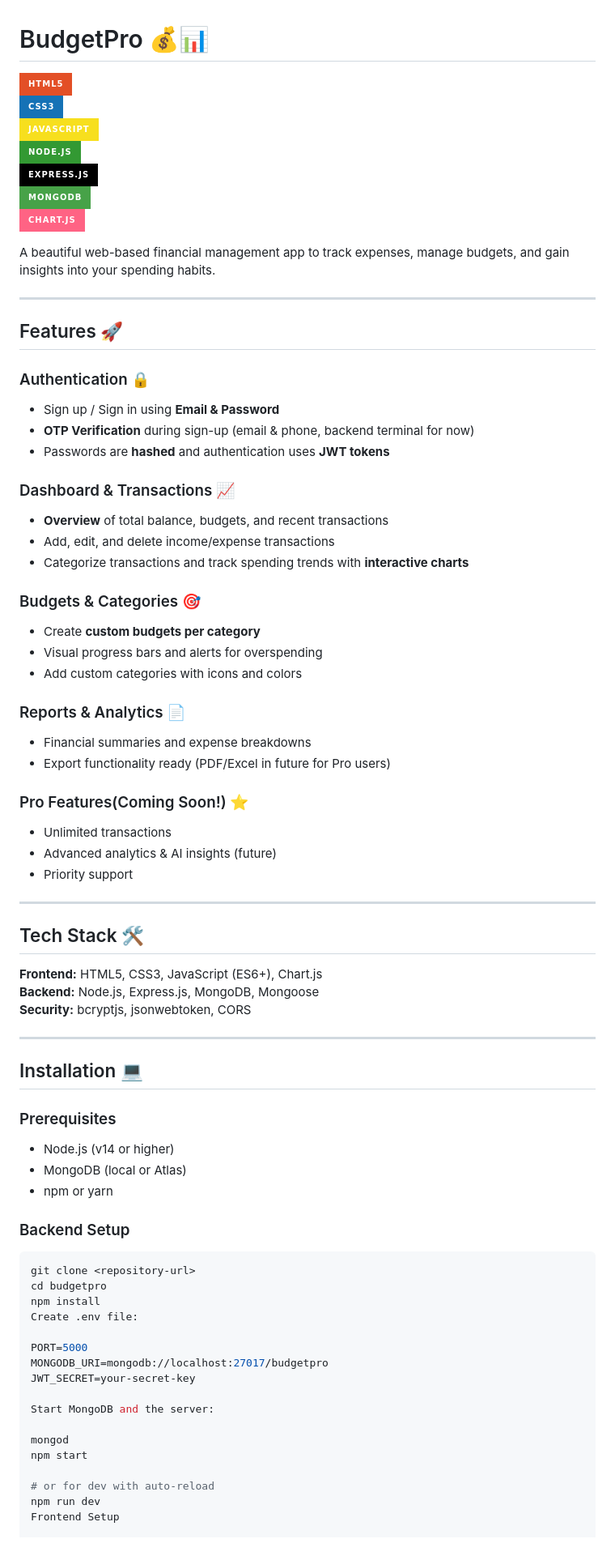
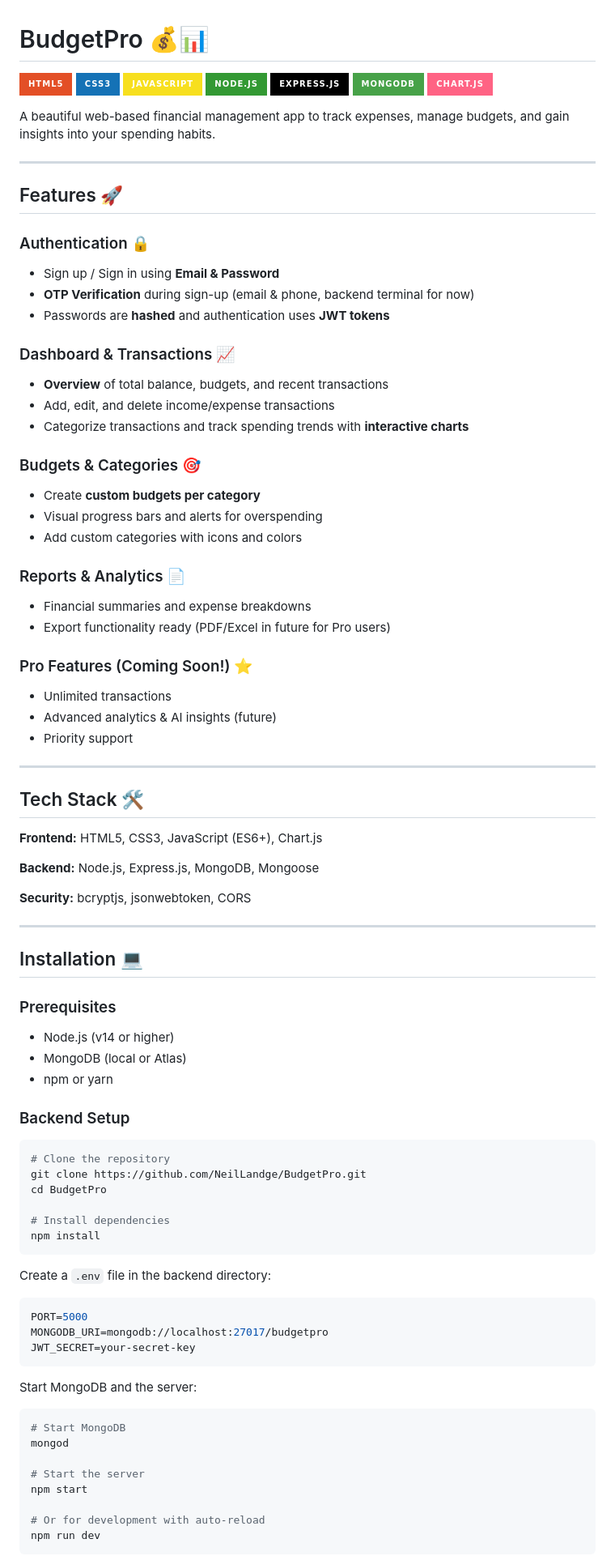
Before and after one commit to NeilLandge/BudgetPro, a Markdown page: README.md, the part around the change printed below. Shown: that part at 81% size. Rendered like a GitHub page; badges without logos.

````diff
--- a/README.md
+++ b/README.md
@@ -1,12 +1,6 @@
 # BudgetPro 💰📊
 
-[![HTML5](https://img.shields.io/badge/HTML5-E34F26?style=for-the-badge&logo=html5&logoColor=white)](https://developer.mozilla.org/en-US/docs/Web/HTML)
-[![CSS3](https://img.shields.io/badge/CSS3-1572B6?style=for-the-badge&logo=css3&logoColor=white)](https://developer.mozilla.org/en-US/docs/Web/CSS)
-[![JavaScript](https://img.shields.io/badge/JavaScript-F7DF1E?style=for-the-badge&logo=javascript&logoColor=black)](https://developer.mozilla.org/en-US/docs/Web/JavaScript)
-[![Node.js](https://img.shields.io/badge/Node.js-339933?style=for-the-badge&logo=node.js&logoColor=white)](https://nodejs.org/)
-[![Express](https://img.shields.io/badge/Express.js-000000?style=for-the-badge&logo=express&logoColor=white)](https://expressjs.com/)
-[![MongoDB](https://img.shields.io/badge/MongoDB-47A248?style=for-the-badge&logo=mongodb&logoColor=white)](https://www.mongodb.com/)
-[![Chart.js](https://img.shields.io/badge/Chart.js-FF6384?style=for-the-badge&logo=chartdotjs&logoColor=white)](https://www.chartjs.org/)
+[![HTML5](https://img.shields.io/badge/HTML5-E34F26?style=for-the-badge&logo=html5&logoColor=white)](https://developer.mozilla.org/en-US/docs/Web/HTML) [![CSS3](https://img.shields.io/badge/CSS3-1572B6?style=for-the-badge&logo=css3&logoColor=white)](https://developer.mozilla.org/en-US/docs/Web/CSS) [![JavaScript](https://img.shields.io/badge/JavaScript-F7DF1E?style=for-the-badge&logo=javascript&logoColor=black)](https://developer.mozilla.org/en-US/docs/Web/JavaScript) [![Node.js](https://img.shields.io/badge/Node.js-339933?style=for-the-badge&logo=node.js&logoColor=white)](https://nodejs.org/) [![Express](https://img.shields.io/badge/Express.js-000000?style=for-the-badge&logo=express&logoColor=white)](https://expressjs.com/) [![MongoDB](https://img.shields.io/badge/MongoDB-47A248?style=for-the-badge&logo=mongodb&logoColor=white)](https://www.mongodb.com/) [![Chart.js](https://img.shields.io/badge/Chart.js-FF6384?style=for-the-badge&logo=chartdotjs&logoColor=white)](https://www.chartjs.org/)
 
 A beautiful web-based financial management app to track expenses, manage budgets, and gain insights into your spending habits.
 
@@ -15,25 +9,30 @@ A beautiful web-based financial management app to track expenses, manage budgets
 ## Features 🚀
 
 ### Authentication 🔒
+
 - Sign up / Sign in using **Email & Password**
 - **OTP Verification** during sign-up (email & phone, backend terminal for now)
 - Passwords are **hashed** and authentication uses **JWT tokens**
 
 ### Dashboard & Transactions 📈
+
 - **Overview** of total balance, budgets, and recent transactions
 - Add, edit, and delete income/expense transactions
 - Categorize transactions and track spending trends with **interactive charts**
 
 ### Budgets & Categories 🎯
+
 - Create **custom budgets per category**
 - Visual progress bars and alerts for overspending
 - Add custom categories with icons and colors
 
 ### Reports & Analytics 📄
+
 - Financial summaries and expense breakdowns
 - Export functionality ready (PDF/Excel in future for Pro users)
 
-### Pro Features(Coming Soon!) ⭐
+### Pro Features (Coming Soon!) ⭐
+
 - Unlimited transactions
 - Advanced analytics & AI insights (future)
 - Priority support
@@ -43,7 +42,9 @@ A beautiful web-based financial management app to track expenses, manage budgets
 ## Tech Stack 🛠️
 
 **Frontend:** HTML5, CSS3, JavaScript (ES6+), Chart.js
+
 **Backend:** Node.js, Express.js, MongoDB, Mongoose
+
 **Security:** bcryptjs, jsonwebtoken, CORS
 
 ---
@@ -51,27 +52,40 @@ A beautiful web-based financial management app to track expenses, manage budgets
 ## Installation 💻
 
 ### Prerequisites
+
 - Node.js (v14 or higher)
 - MongoDB (local or Atlas)
 - npm or yarn
 
 ### Backend Setup
+
 ```bash
-git clone <repository-url>
-cd budgetpro
+# Clone the repository
+git clone https://github.com/NeilLandge/BudgetPro.git
+cd BudgetPro
+
+# Install dependencies
 npm install
-Create .env file:
+```
 
+Create a `.env` file in the backend directory:
+
+```env
 PORT=5000
 MONGODB_URI=mongodb://localhost:27017/budgetpro
 JWT_SECRET=your-secret-key
+```
 
 Start MongoDB and the server:
 
+```bash
+# Start MongoDB
 mongod
+
+# Start the server
 npm start
 
-# or for dev with auto-reload
+# Or for development with auto-reload
 npm run dev
-Frontend Setup
+```
 
````
Also changed, not shown: other parts of README.md (+45 -12 lines).
